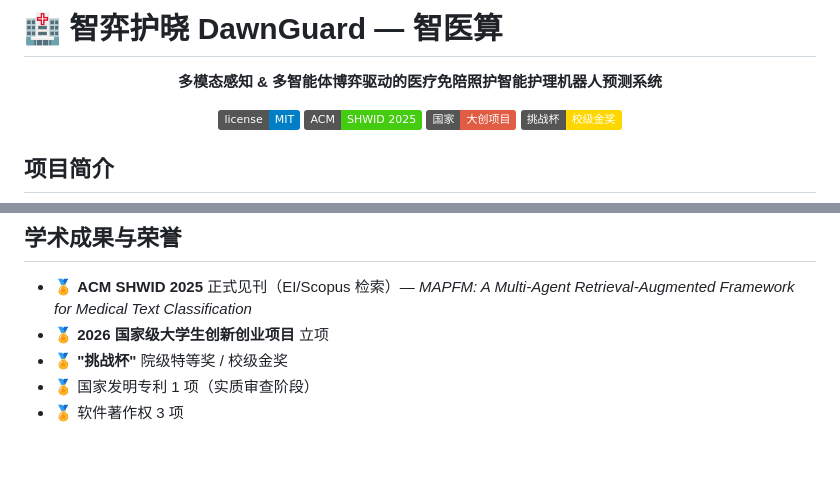
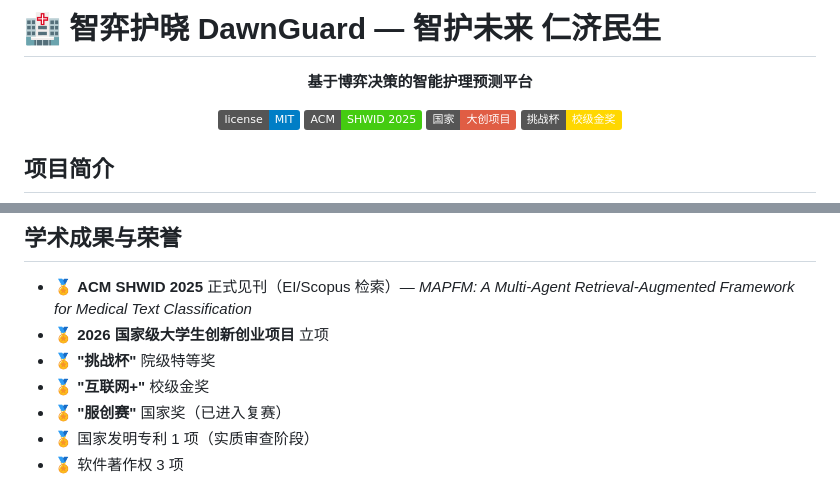
Before and after one commit to EraEve/SmartNursingAI, a Markdown page: README.md, 2 parts joined by grey strips. Rendered like a GitHub page; badges without logos; blank space fills up the shorter version.

```diff
--- a/README.md
+++ b/README.md
@@ -1,8 +1,8 @@
-# 🏥 智弈护晓 DawnGuard — 智医算
+# 🏥 智弈护晓 DawnGuard — 智护未来 仁济民生
 
 <div align="center">
 
-**多模态感知 & 多智能体博弈驱动的医疗免陪照护智能护理机器人预测系统**
+**基于博弈决策的智能护理预测平台**
 
 [![MIT License](https://img.shields.io/badge/license-MIT-blue)](LICENSE)
 [![ACM Published](https://img.shields.io/badge/ACM-SHWID%202025-brightgreen)](https://dl.acm.org/doi/10.1145/3788112.3788145)
@@ -115,7 +115,9 @@ python -m http.server 8080
 
 - 🏅 **ACM SHWID 2025** 正式见刊（EI/Scopus 检索）— *MAPFM: A Multi-Agent Retrieval-Augmented Framework for Medical Text Classification*
 - 🏅 **2026 国家级大学生创新创业项目** 立项
-- 🏅 **"挑战杯"** 院级特等奖 / 校级金奖
+- 🏅 **"挑战杯"** 院级特等奖
+- 🏅 **"互联网+"** 校级金奖
+- 🏅 **"服创赛"** 国家奖（已进入复赛）
 - 🏅 国家发明专利 1 项（实质审查阶段）
 - 🏅 软件著作权 3 项
 
```
